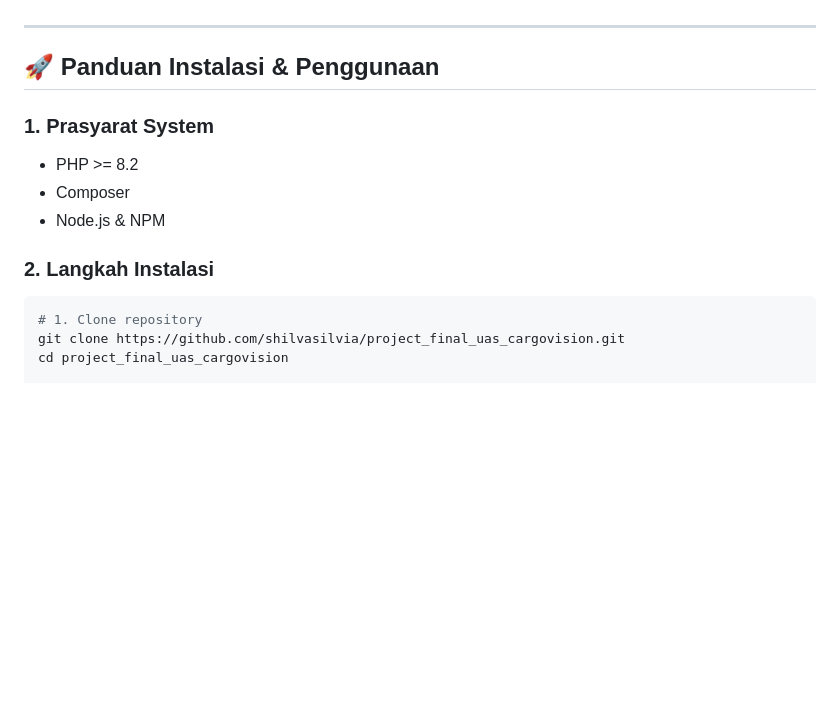
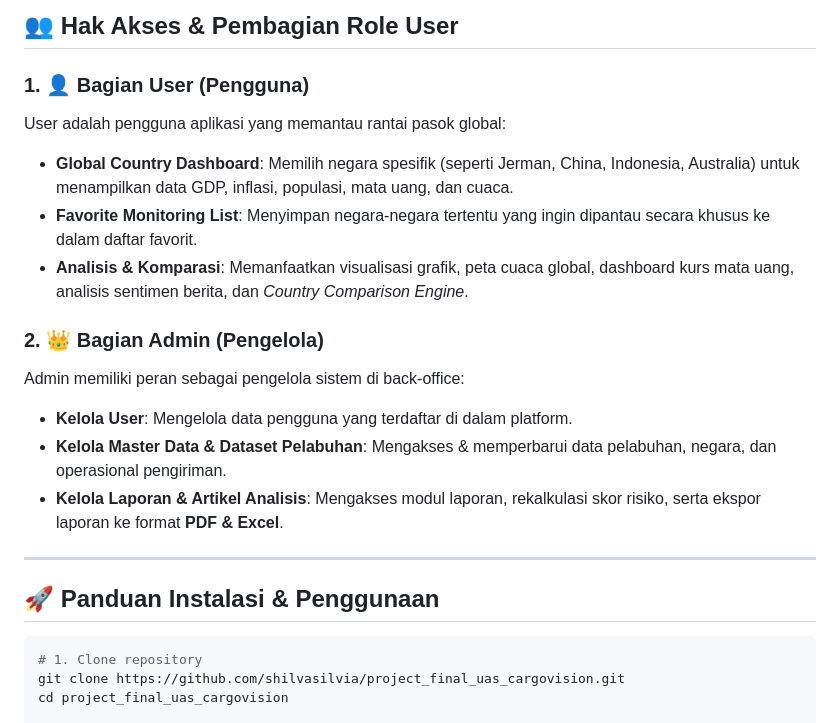
Before and after one commit to shilvasilvia/project_final_uas_cargovision, a Markdown page: README.md, the part around one of its changes. Rendered like a GitHub page; blank space fills up the shorter version.

````diff
--- a/README.md
+++ b/README.md
@@ -59,14 +47,20 @@
+## 👥 Hak Akses & Pembagian Role User
+
+### 1. 👤 Bagian User (Pengguna)
+User adalah pengguna aplikasi yang memantau rantai pasok global:
+- **Global Country Dashboard**: Memilih negara spesifik (seperti Jerman, China, Indonesia, Australia) untuk menampilkan data GDP, inflasi, populasi, mata uang, dan cuaca.
+- **Favorite Monitoring List**: Menyimpan negara-negara tertentu yang ingin dipantau secara khusus ke dalam daftar favorit.
+- **Analisis & Komparasi**: Memanfaatkan visualisasi grafik, peta cuaca global, dashboard kurs mata uang, analisis sentimen berita, dan *Country Comparison Engine*.
+
+### 2. 👑 Bagian Admin (Pengelola)
+Admin memiliki peran sebagai pengelola sistem di back-office:
+- **Kelola User**: Mengelola data pengguna yang terdaftar di dalam platform.
+- **Kelola Master Data & Dataset Pelabuhan**: Mengakses & memperbarui data pelabuhan, negara, dan operasional pengiriman.
+- **Kelola Laporan & Artikel Analisis**: Mengakses modul laporan, rekalkulasi skor risiko, serta ekspor laporan ke format **PDF & Excel**.
 
 ---
 
 ## 🚀 Panduan Instalasi & Penggunaan
-
-### 1. Prasyarat System
-- PHP >= 8.2
-- Composer
-- Node.js & NPM
-
-### 2. Langkah Instalasi
 
 ```bash
 # 1. Clone repository
````
Also changed, not shown: other parts of README.md (+34 -94 lines).
